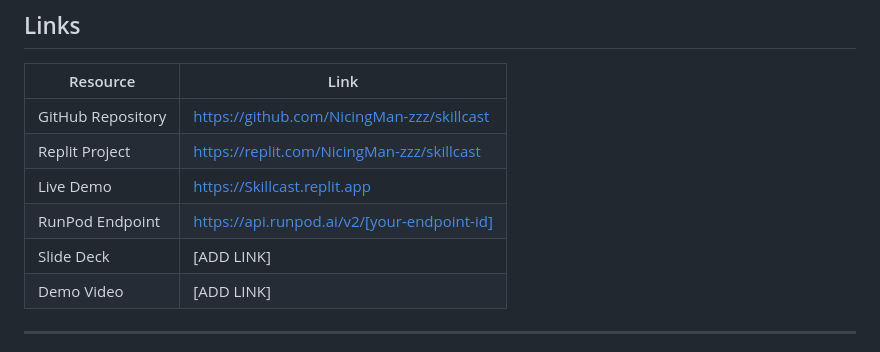
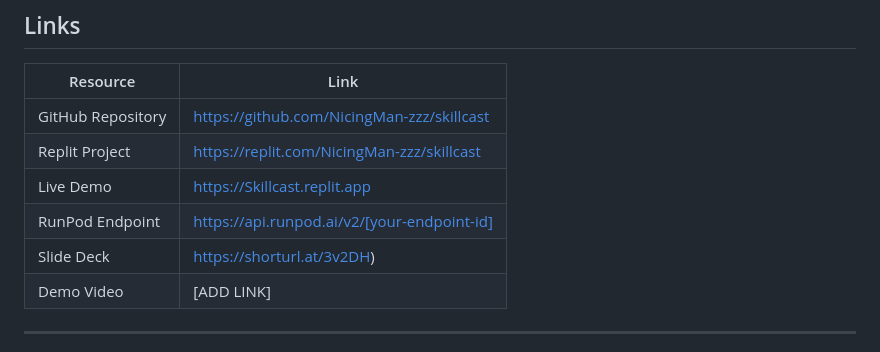
Before and after one commit to NicingMan-zzz/SkillCast, a Markdown page: README.md, the part around the change. Drawn GitHub-style.

```diff
--- a/README.md
+++ b/README.md
@@ -25,7 +25,7 @@
 | Replit Project    | https://replit.com/NicingMan-zzz/skillcast           |
 | Live Demo         | https://Skillcast.replit.app                         |
 | RunPod Endpoint   | https://api.runpod.ai/v2/[your-endpoint-id]          |
-| Slide Deck        | [ADD LINK]                                           |
+| Slide Deck        | https://shorturl.at/3v2DH)                           |
 | Demo Video        | [ADD LINK]                                           |
 
 ---
```
